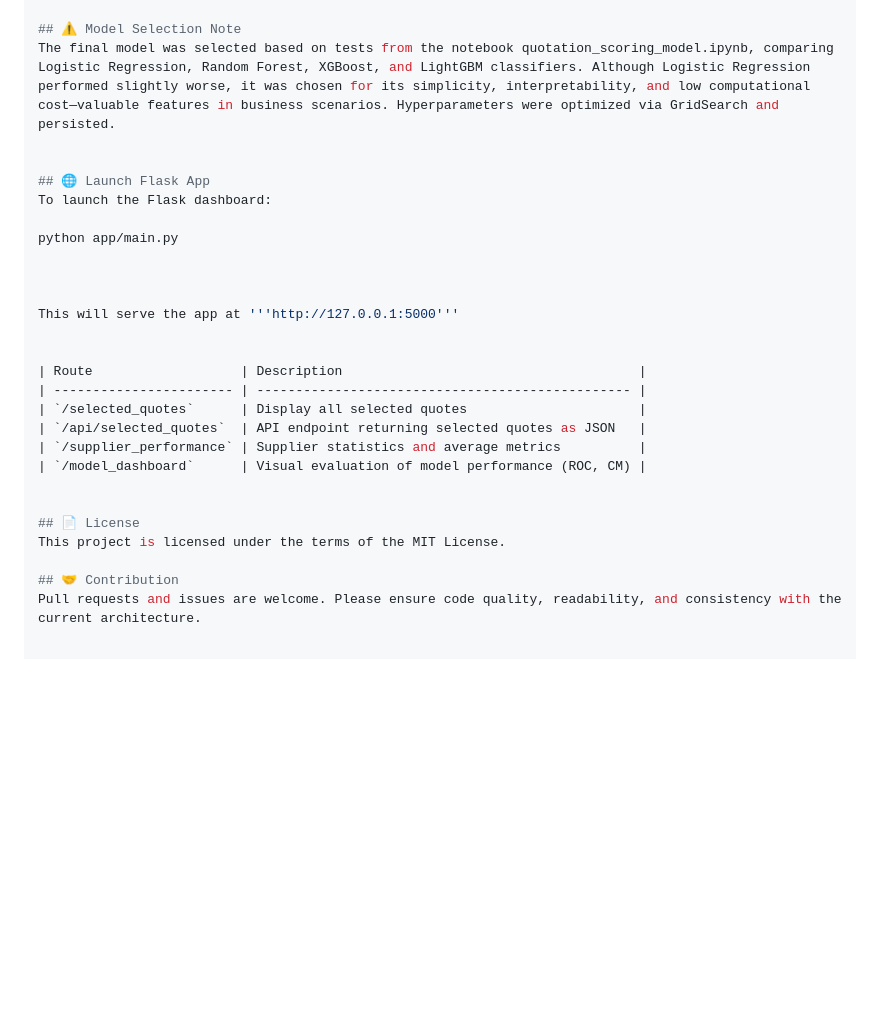
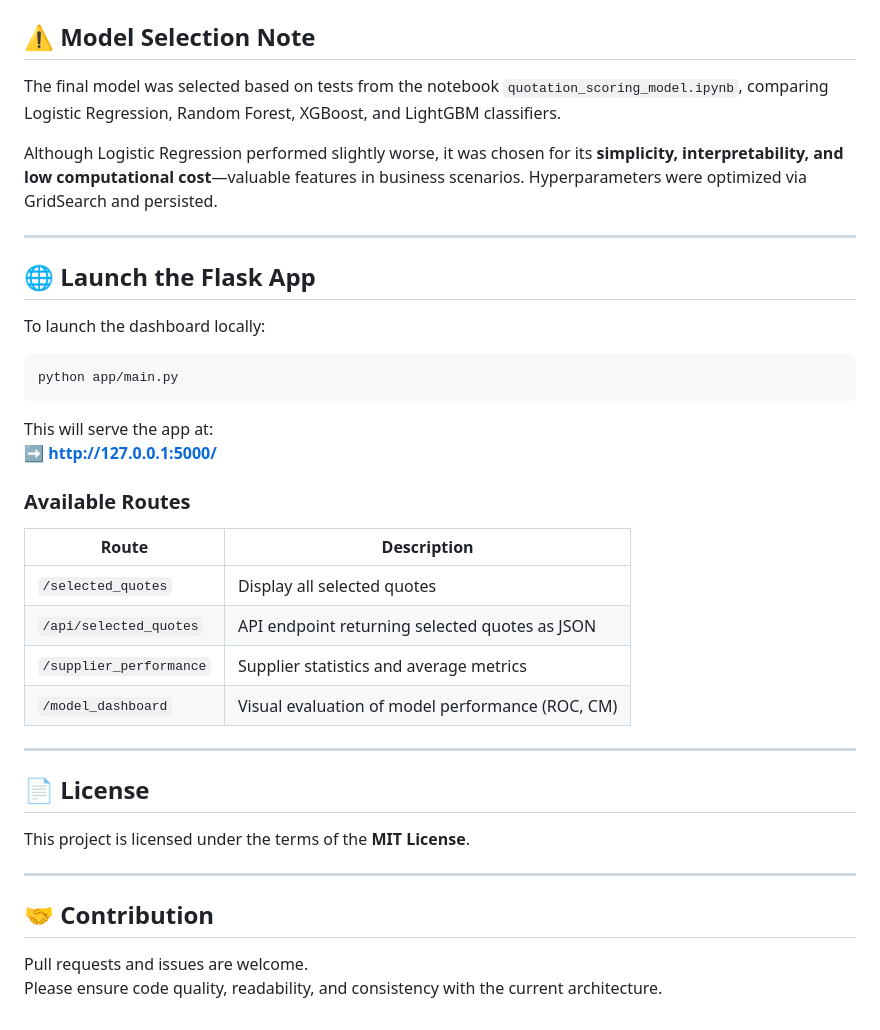
Before and after one commit to neural-insights/quotation-lifecycle-ai, a Markdown page: README.md, the part around one of its changes. Drawn GitHub-style; blank space fills up the shorter version.

````diff
--- a/README.md
+++ b/README.md
@@ -76,28 +89,41 @@ This will:
 
 ## ⚠️ Model Selection Note
-The final model was selected based on tests from the notebook quotation_scoring_model.ipynb, comparing Logistic Regression, Random Forest, XGBoost, and LightGBM classifiers. Although Logistic Regression performed slightly worse, it was chosen for its simplicity, interpretability, and low computational cost—valuable features in business scenarios. Hyperparameters were optimized via GridSearch and persisted.
 
+The final model was selected based on tests from the notebook `quotation_scoring_model.ipynb`, comparing Logistic Regression, Random Forest, XGBoost, and LightGBM classifiers.
 
-## 🌐 Launch Flask App
-To launch the Flask dashboard:
+Although Logistic Regression performed slightly worse, it was chosen for its **simplicity, interpretability, and low computational cost**—valuable features in business scenarios. Hyperparameters were optimized via GridSearch and persisted.
 
+---
+
+## 🌐 Launch the Flask App
+
+To launch the dashboard locally:
+
+```bash
 python app/main.py
+```
 
+This will serve the app at:
+➡️ **http://127.0.0.1:5000/**
 
-
-This will serve the app at '''http://127.0.0.1:5000'''
-
+### Available Routes
 
 | Route                   | Description                                      |
-| ----------------------- | ------------------------------------------------ |
+|-------------------------|--------------------------------------------------|
 | `/selected_quotes`      | Display all selected quotes                      |
 | `/api/selected_quotes`  | API endpoint returning selected quotes as JSON   |
 | `/supplier_performance` | Supplier statistics and average metrics          |
 | `/model_dashboard`      | Visual evaluation of model performance (ROC, CM) |
 
+---
 
 ## 📄 License
-This project is licensed under the terms of the MIT License.
+
+This project is licensed under the terms of the **MIT License**.
+
+---
 
 ## 🤝 Contribution
-Pull requests and issues are welcome. Please ensure code quality, readability, and consistency with the current architecture.
+
+Pull requests and issues are welcome.
+Please ensure code quality, readability, and consistency with the current architecture.
````
Also changed, not shown: other parts of README.md (+59 -46 lines).
